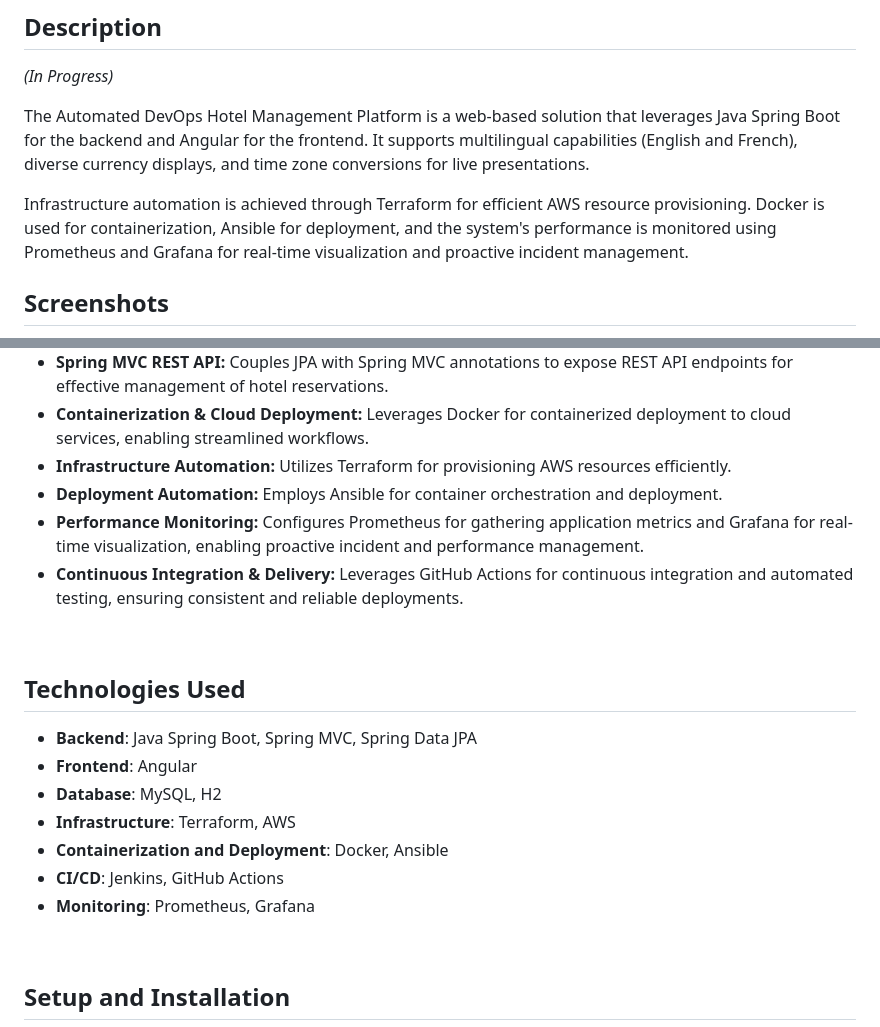
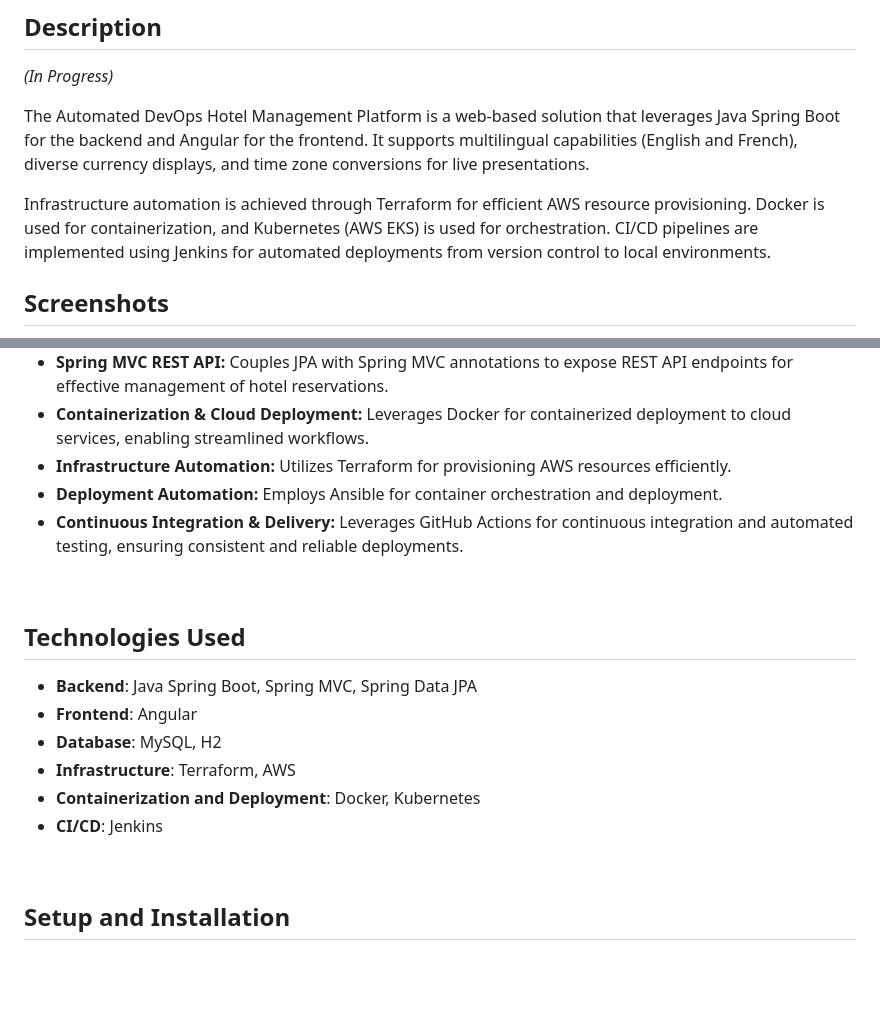
Before and after one commit to NikkaLuna/Automated_DevOps_Hotel_Management_Platform, a Markdown page: README.md, 2 parts joined by grey strips. GitHub-like rendering; blank space fills up the shorter version.

```diff
--- a/README.md
+++ b/README.md
@@ -6,7 +6,8 @@
 
 The Automated DevOps Hotel Management Platform is a web-based solution that leverages Java Spring Boot for the backend and Angular for the frontend. It supports multilingual capabilities (English and French), diverse currency displays, and time zone conversions for live presentations.
 
-Infrastructure automation is achieved through Terraform for efficient AWS resource provisioning. Docker is used for containerization, Ansible for deployment, and the system's performance is monitored using Prometheus and Grafana for real-time visualization and proactive incident management.
+Infrastructure automation is achieved through Terraform for efficient AWS resource provisioning. Docker is used for containerization, and Kubernetes (AWS EKS) is used for orchestration. CI/CD pipelines are implemented using Jenkins for automated deployments from version control to local environments.
+
 
 ## Screenshots
 
@@ -34,7 +35,6 @@ Infrastructure automation is achieved through Terraform for efficient AWS resour
 - **Containerization & Cloud Deployment:** Leverages Docker for containerized deployment to cloud services, enabling streamlined workflows.
 - **Infrastructure Automation:** Utilizes Terraform for provisioning AWS resources efficiently.
 - **Deployment Automation:** Employs Ansible for container orchestration and deployment.
-- **Performance Monitoring:** Configures Prometheus for gathering application metrics and Grafana for real-time visualization, enabling proactive incident and performance management.
 - **Continuous Integration & Delivery:** Leverages GitHub Actions for continuous integration and automated testing, ensuring consistent and reliable deployments.
 
 <br>
@@ -44,9 +44,8 @@ Infrastructure automation is achieved through Terraform for efficient AWS resour
 - **Frontend**: Angular
 - **Database**: MySQL, H2
 - **Infrastructure**: Terraform, AWS
-- **Containerization and Deployment**: Docker, Ansible
-- **CI/CD**: Jenkins, GitHub Actions
-- **Monitoring**: Prometheus, Grafana
+- **Containerization and Deployment**: Docker, Kubernetes
+- **CI/CD**: Jenkins
 
 <br>
 
```
